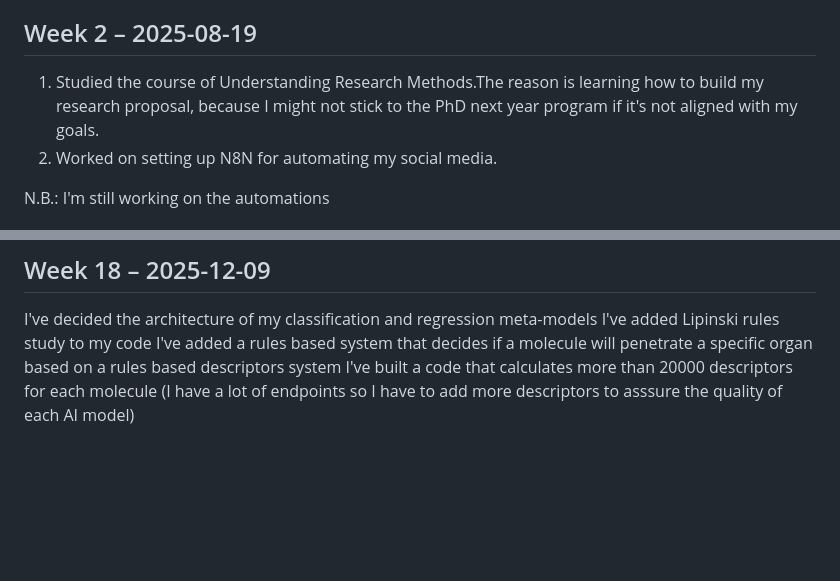
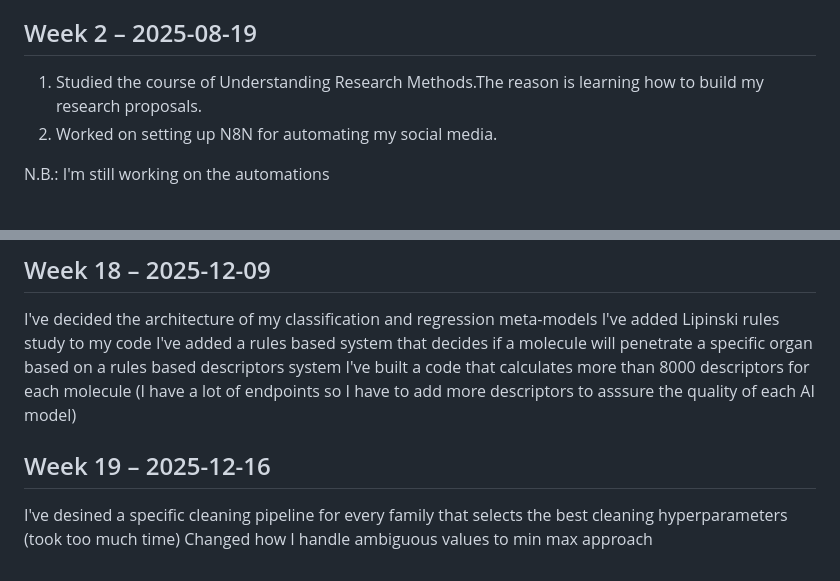
Before and after one commit to alaouichemAI/Towards-Building-my-Drug-Industry, a Markdown page: weekly-log.md, 2 parts joined by grey strips. Rendered like a GitHub page; blank space fills up the shorter version.

```diff
--- a/weekly-log.md
+++ b/weekly-log.md
@@ -5,7 +5,7 @@
 N.B: I will publish the certificates in my LinkedIn Portfolio: www.linkedin.com/in/mohamed-el-belghiti-alaoui-568600326
 
 ## Week 2 – 2025-08-19
-1. Studied the course of Understanding Research Methods.The reason is learning how to build my research proposal, because I might not stick to the PhD next year program if it's not aligned with my goals.
+1. Studied the course of Understanding Research Methods.The reason is learning how to build my research proposals.
 2. Worked on setting up N8N for automating my social media.
 
 N.B.: I'm still working on the automations
@@ -86,4 +86,7 @@ Ion channel: I, G, Po, V½, desensitization
 I've decided the architecture of my classification and regression meta-models
 I've added Lipinski rules study to my code
 I've added a rules based system that decides if a molecule will penetrate a specific organ based on a rules based descriptors system
-I've built a code that calculates more than 20000 descriptors for each molecule (I have a lot of endpoints so I have to add more descriptors to asssure the quality of each AI model)
+I've built a code that calculates more than 8000 descriptors for each molecule (I have a lot of endpoints so I have to add more descriptors to asssure the quality of each AI model)
+## Week 19 – 2025-12-16
+I've desined a specific cleaning pipeline for every family that selects the best cleaning hyperparameters (took too much time)
+Changed how I handle ambiguous values to min max approach
```
